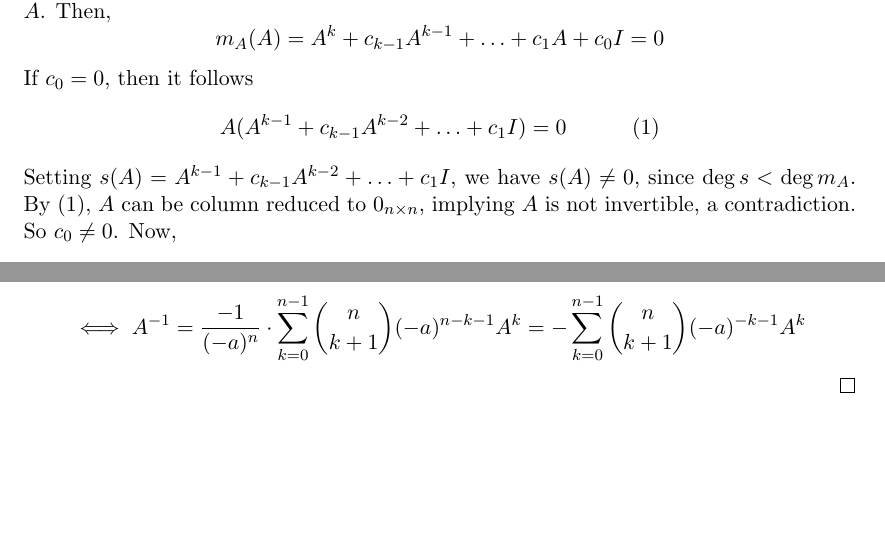
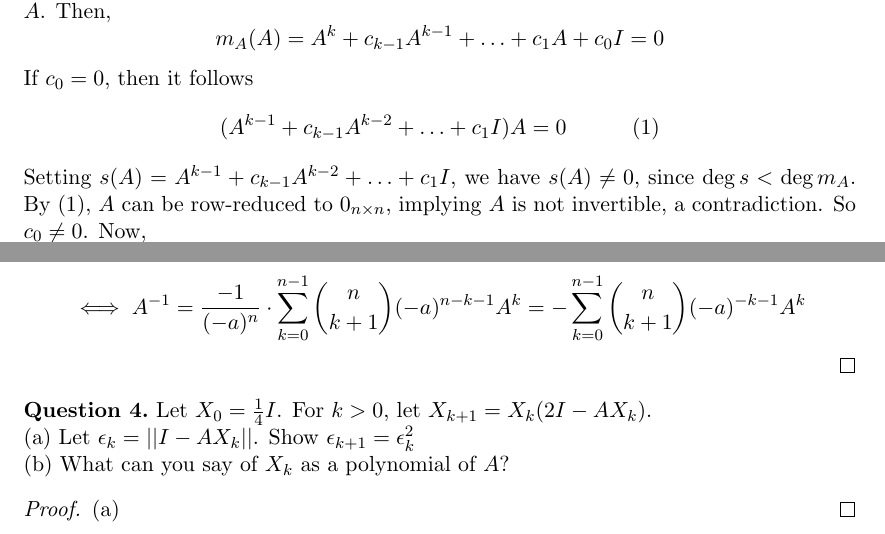
Before and after one commit to dansok/Mathematics, a LaTeX problem sheet (linear-algebra-2/hw6.tex): two parts of pages 1 and 2 of 2, joined at a grey line, cut so that both start at the same text, the shorter picture padded with empty space. Compiled offline with pdfLaTeX.

Commit message:
Update hw6.tex
Fixup. Writing up question (4)

```diff
--- a/linear-algebra-2/hw6.tex
+++ b/linear-algebra-2/hw6.tex
@@ -57,8 +57,8 @@ Prove there exists a unique polynomial $q$ such that $A^{-1} = q(A)$.
 Suppose $A$ is invertible. Let $m_A(t) = \sum_{i = 0}^k c_i \cdot t^i$ be the minimal polynomial of $A$. Then,
 $$m_A(A) = A^k + c_{k-1} A^{k-1} + \ldots + c_1 A + c_0 I = 0$$
 If $c_0 = 0$, then it follows
-$$A(A^{k-1} + c_{k-1}A^{k-2} + \ldots + c_1 I) = 0\ \ \ \ \ \ \ \ \ (1)$$
-Setting $s(A) = A^{k-1} + c_{k-1}A^{k-2} + \ldots + c_1 I$, we have $s(A) \ne 0$, since $\deg s < \deg m_A$. By $(1)$, $A$ can be column reduced to $0_{n \times n}$, implying $A$ is not invertible, a contradiction. So $c_0 \ne 0$. Now,
+$$(A^{k-1} + c_{k-1}A^{k-2} + \ldots + c_1 I)A = 0\ \ \ \ \ \ \ \ \ (1)$$
+Setting $s(A) = A^{k-1} + c_{k-1}A^{k-2} + \ldots + c_1 I$, we have $s(A) \ne 0$, since $\deg s < \deg m_A$. By $(1)$, $A$ can be row-reduced to $0_{n \times n}$, implying $A$ is not invertible, a contradiction. So $c_0 \ne 0$. Now,
 $$0 = m_A(A) = A^k + c_{k-1} A^{k-1} + \ldots + c_1 A + c_0 I $$
 $$\iff (A^{k-1} + c_{k-1}A^{k-2} + \ldots + c_1 I)A = -c_0 I = A(A^{k-1} + c_{k-1}A^{k-2} + \ldots + c_1 I)\ \ \ \ \ \ \ \ \ (2)$$
 Set $$q(A) = -\frac{1}{c_0} s(A) = -\frac{1}{c_0} (A^{k-1} + c_{k-1}A^{k-2} + \ldots + c_1 I)$$
@@ -100,5 +100,13 @@ $$0 = m_A(A) = (-a)^nI + \sum_{k=1}^n \binom{n}{k} \cdot A^k \cdot (-a)^{n-k}$$
 $$\iff -(-a)^nI = A \cdot \sum_{k=0}^{n-1} \binom{n}{k+1} (-a)^{n-k-1} A^k$$
 $$\iff A^{-1} = \frac{-1}{(-a)^n} \cdot \sum_{k=0}^{n-1} \binom{n}{k+1} (-a)^{n-k-1} A^k = - \sum_{k=0}^{n-1} \binom{n}{k+1}(-a)^{-k-1} A^k$$
 \end{proof}
+\begin{question}[4]
+Let $X_0 = \frac{1}{4}I$. For $k > 0$, let $X_{k+1} = X_k(2I - AX_k)$.
+\\(a) Let $\epsilon_k = ||I - AX_k||$. Show $\epsilon_{k+1} = \epsilon_k^2$
+\\(b) What can you say of $X_k$ as a polynomial of $A$?
+\end{question}
+\begin{proof}
+(a)
+\end{proof}
 
 \end{document}
```
